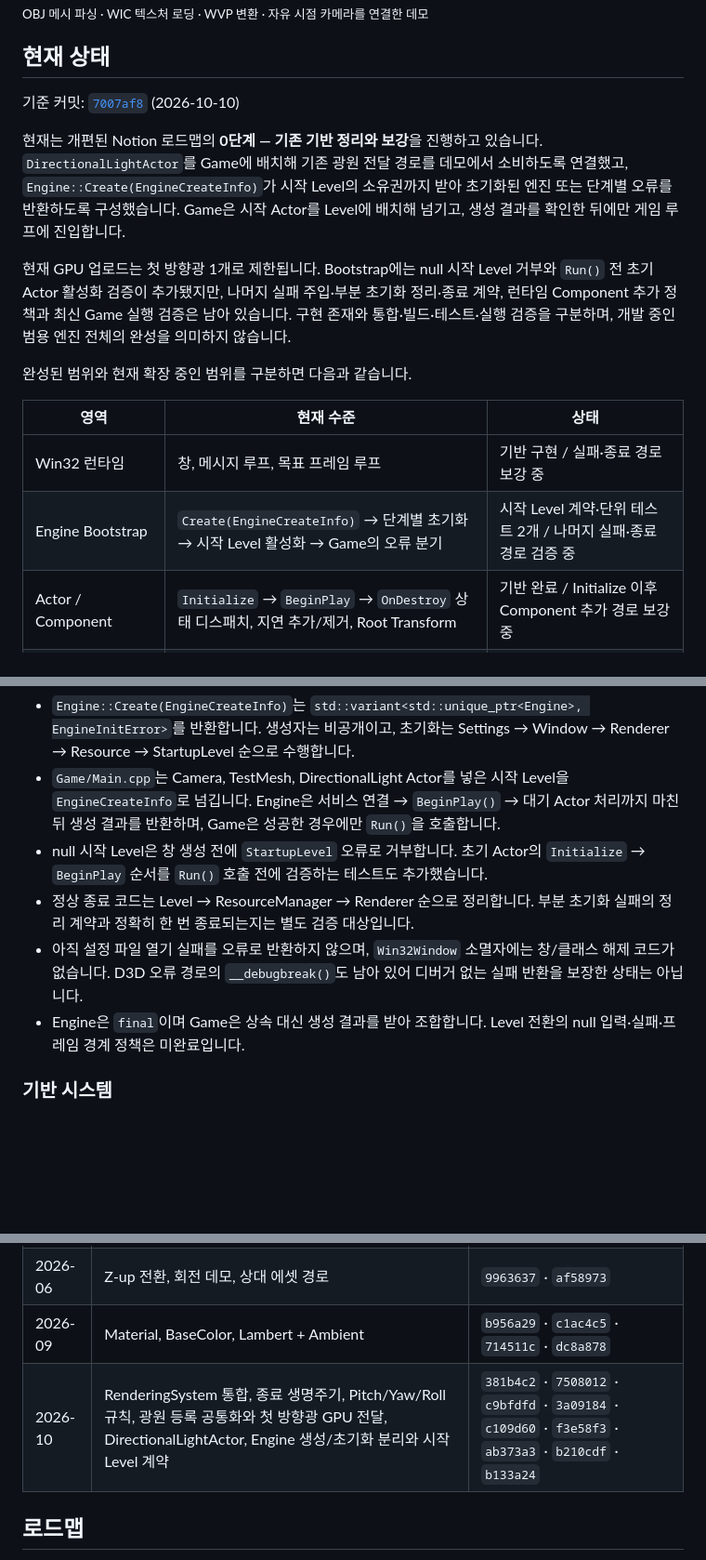
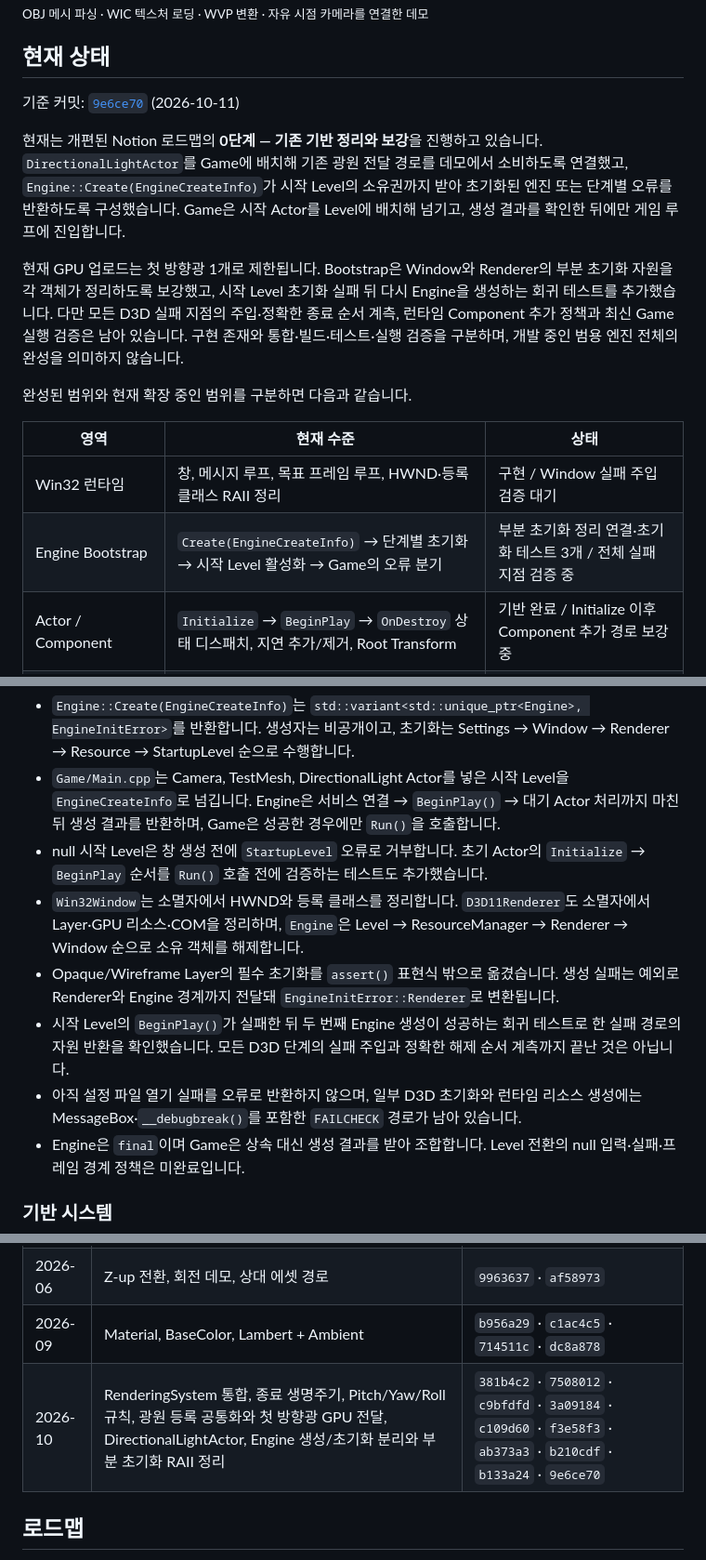
Before and after one commit to yj9809/MiniEngine, a Markdown page: README.md, 3 parts joined by grey strips. Shown at 93% size. Drawn GitHub-style; blank space fills up the shorter version.

```diff
--- a/README.md
+++ b/README.md
@@ -8,18 +8,18 @@
 
 ## 현재 상태
 
-기준 커밋: [`7007af8`](https://github.com/yj9809/MiniEngine/commit/7007af8fc3a0cca076cf01736d6b3817f0755f32) (2026-10-10)
+기준 커밋: [`9e6ce70`](https://github.com/yj9809/MiniEngine/commit/9e6ce701a88d1eebf10534baa2b4179bc66ea23f) (2026-10-11)
 
 현재는 개편된 Notion 로드맵의 **0단계 — 기존 기반 정리와 보강**을 진행하고 있습니다. `DirectionalLightActor`를 Game에 배치해 기존 광원 전달 경로를 데모에서 소비하도록 연결했고, `Engine::Create(EngineCreateInfo)`가 시작 Level의 소유권까지 받아 초기화된 엔진 또는 단계별 오류를 반환하도록 구성했습니다. Game은 시작 Actor를 Level에 배치해 넘기고, 생성 결과를 확인한 뒤에만 게임 루프에 진입합니다.
 
-현재 GPU 업로드는 첫 방향광 1개로 제한됩니다. Bootstrap에는 null 시작 Level 거부와 `Run()` 전 초기 Actor 활성화 검증이 추가됐지만, 나머지 실패 주입·부분 초기화 정리·종료 계약, 런타임 Component 추가 정책과 최신 Game 실행 검증은 남아 있습니다. 구현 존재와 통합·빌드·테스트·실행 검증을 구분하며, 개발 중인 범용 엔진 전체의 완성을 의미하지 않습니다.
+현재 GPU 업로드는 첫 방향광 1개로 제한됩니다. Bootstrap은 Window와 Renderer의 부분 초기화 자원을 각 객체가 정리하도록 보강했고, 시작 Level 초기화 실패 뒤 다시 Engine을 생성하는 회귀 테스트를 추가했습니다. 다만 모든 D3D 실패 지점의 주입·정확한 종료 순서 계측, 런타임 Component 추가 정책과 최신 Game 실행 검증은 남아 있습니다. 구현 존재와 통합·빌드·테스트·실행 검증을 구분하며, 개발 중인 범용 엔진 전체의 완성을 의미하지 않습니다.
 
 완성된 범위와 현재 확장 중인 범위를 구분하면 다음과 같습니다.
 
 | 영역 | 현재 수준 | 상태 |
 |---|---|---|
-| Win32 런타임 | 창, 메시지 루프, 목표 프레임 루프 | 기반 구현 / 실패·종료 경로 보강 중 |
-| Engine Bootstrap | `Create(EngineCreateInfo)` → 단계별 초기화 → 시작 Level 활성화 → Game의 오류 분기 | 시작 Level 계약·단위 테스트 2개 / 나머지 실패·종료 경로 검증 중 |
+| Win32 런타임 | 창, 메시지 루프, 목표 프레임 루프, HWND·등록 클래스 RAII 정리 | 구현 / Window 실패 주입 검증 대기 |
+| Engine Bootstrap | `Create(EngineCreateInfo)` → 단계별 초기화 → 시작 Level 활성화 → Game의 오류 분기 | 부분 초기화 정리 연결·초기화 테스트 3개 / 전체 실패 지점 검증 중 |
 | Actor / Component | `Initialize` → `BeginPlay` → `OnDestroy` 상태 디스패치, 지연 추가/제거, Root Transform | 기반 완료 / Initialize 이후 Component 추가 경로 보강 중 |
 | DX11 기반 | Device · SwapChain · RTV · DSV · Viewport · 상수 버퍼 | 완료 |
 | 3D 렌더링 | WVP, 자유 시점 카메라, 깊이 테스트, Indexed Draw | 완료 |
@@ -102,8 +102,10 @@ Level
 - `Engine::Create(EngineCreateInfo)`는 `std::variant<std::unique_ptr<Engine>, EngineInitError>`를 반환합니다. 생성자는 비공개이고, 초기화는 Settings → Window → Renderer → Resource → StartupLevel 순으로 수행합니다.
 - `Game/Main.cpp`는 Camera, TestMesh, DirectionalLight Actor를 넣은 시작 Level을 `EngineCreateInfo`로 넘깁니다. Engine은 서비스 연결 → `BeginPlay()` → 대기 Actor 처리까지 마친 뒤 생성 결과를 반환하며, Game은 성공한 경우에만 `Run()`을 호출합니다.
 - null 시작 Level은 창 생성 전에 `StartupLevel` 오류로 거부합니다. 초기 Actor의 `Initialize` → `BeginPlay` 순서를 `Run()` 호출 전에 검증하는 테스트도 추가했습니다.
-- 정상 종료 코드는 Level → ResourceManager → Renderer 순으로 정리합니다. 부분 초기화 실패의 정리 계약과 정확히 한 번 종료되는지는 별도 검증 대상입니다.
-- 아직 설정 파일 열기 실패를 오류로 반환하지 않으며, `Win32Window` 소멸자에는 창/클래스 해제 코드가 없습니다. D3D 오류 경로의 `__debugbreak()`도 남아 있어 디버거 없는 실패 반환을 보장한 상태는 아닙니다.
+- `Win32Window`는 소멸자에서 HWND와 등록 클래스를 정리합니다. `D3D11Renderer`도 소멸자에서 Layer·GPU 리소스·COM을 정리하며, `Engine`은 Level → ResourceManager → Renderer → Window 순으로 소유 객체를 해제합니다.
+- Opaque/Wireframe Layer의 필수 초기화를 `assert()` 표현식 밖으로 옮겼습니다. 생성 실패는 예외로 Renderer와 Engine 경계까지 전달돼 `EngineInitError::Renderer`로 변환됩니다.
+- 시작 Level의 `BeginPlay()`가 실패한 뒤 두 번째 Engine 생성이 성공하는 회귀 테스트로 한 실패 경로의 자원 반환을 확인했습니다. 모든 D3D 단계의 실패 주입과 정확한 해제 순서 계측까지 끝난 것은 아닙니다.
+- 아직 설정 파일 열기 실패를 오류로 반환하지 않으며, 일부 D3D 초기화와 런타임 리소스 생성에는 MessageBox·`__debugbreak()`를 포함한 `FAILCHECK` 경로가 남아 있습니다.
 - Engine은 `final`이며 Game은 상속 대신 생성 결과를 받아 조합합니다. Level 전환의 null 입력·실패·프레임 경계 정책은 미완료입니다.
 
 ### 기반 시스템
@@ -219,7 +225,7 @@ OBJ + Texture + Camera 데모와 Lambert / Ambient 결과는 실행 이미지와
 | 2026-05 | OBJ 메시, MeshRenderer, WIC 텍스처 | `0cf264f` · `5ce9493` |
 | 2026-06 | Z-up 전환, 회전 데모, 상대 에셋 경로 | `9963637` · `af58973` |
 | 2026-09 | Material, BaseColor, Lambert + Ambient | `b956a29` · `c1ac4c5` · `714511c` · `dc8a878` |
-| 2026-10 | RenderingSystem 통합, 종료 생명주기, Pitch/Yaw/Roll 규칙, 광원 등록 공통화와 첫 방향광 GPU 전달, DirectionalLightActor, Engine 생성/초기화 분리와 시작 Level 계약 | `381b4c2` · `7508012` · `c9bfdfd` · `3a09184` · `c109d60` · `f3e58f3` · `ab373a3` · `b210cdf` · `b133a24` |
+| 2026-10 | RenderingSystem 통합, 종료 생명주기, Pitch/Yaw/Roll 규칙, 광원 등록 공통화와 첫 방향광 GPU 전달, DirectionalLightActor, Engine 생성/초기화 분리와 부분 초기화 RAII 정리 | `381b4c2` · `7508012` · `c9bfdfd` · `3a09184` · `c109d60` · `f3e58f3` · `ab373a3` · `b210cdf` · `b133a24` · `9e6ce70` |
 
 ## 로드맵
 
```
Also changed, not shown: other parts of README.md (+12 -8 lines).
